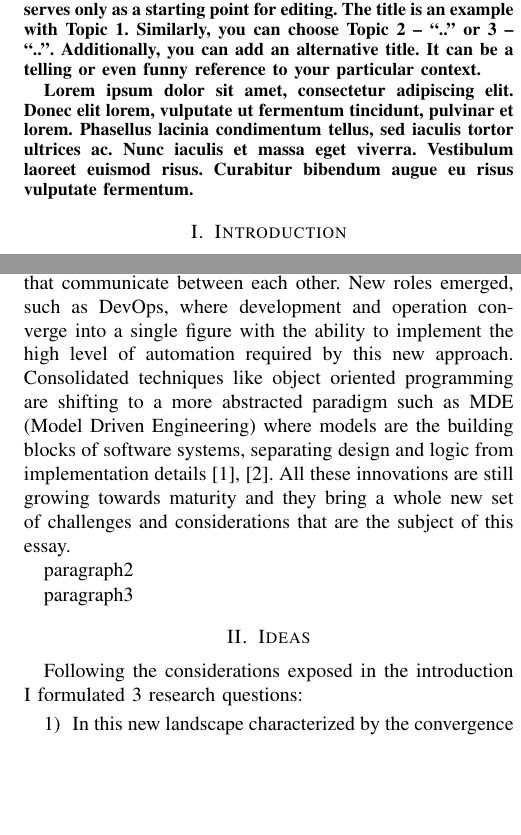
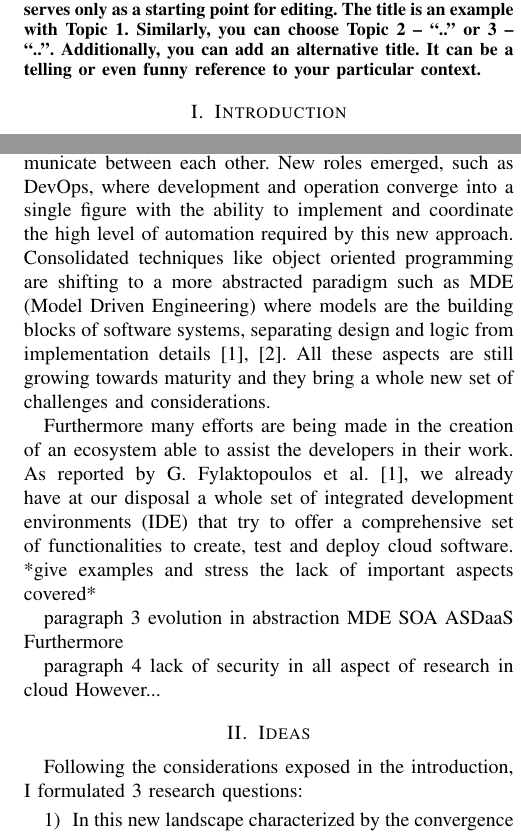
Before and after one commit to menego/SoftwareQualityManagement, a LaTeX paper (Essay/template.tex): two parts of the columns of the page, joined at a grey line, cut so that both start at the same text, the shorter picture padded with empty space. Compiled offline with pdfLaTeX.

Commit message:
Start second paragraph, put guidelines for other paragraphs.

```diff
--- a/Essay/template.tex
+++ b/Essay/template.tex
@@ -43,26 +43,26 @@
 
 This is the abstract of the template document. It serves only as a starting point for editing. The title is an example with Topic 1. Similarly, you can choose Topic 2 -- ``..'' or 3 -- ``..''. Additionally, you can add an alternative title. It can be a telling or even funny reference to your particular context.
 
-Lorem ipsum dolor sit amet, consectetur adipiscing elit. Donec elit lorem, vulputate ut fermentum tincidunt, pulvinar et lorem. Phasellus lacinia condimentum tellus, sed iaculis tortor ultrices ac. Nunc iaculis et massa eget viverra. Vestibulum laoreet euismod risus. Curabitur bibendum augue eu risus vulputate fermentum.
-
 \end{abstract}
 
 \section{Introduction}
 
-During the last decade we experienced a big change in the way software is developed and distributed. In this regard, cloud computing plays a crucial part where all the rules of classical software development are evolving to address the ubiquity and the faster time to market demands. An example of new architecture that leverages cloud computing is given by micro services, in which applications are essentially a composition of independent, uncoupled entities that communicate between each other. New roles emerged, such as DevOps, where development and operation converge into a single figure with the ability to implement the high level of automation required by this new approach. Consolidated techniques like object oriented programming are shifting to a more abstracted paradigm such as MDE (Model Driven Engineering) where models are the building blocks of software systems, separating design and logic from implementation details~\cite{overview-platforms, fuggetta2014software}. All these innovations are still growing towards maturity and they bring  a whole new set of challenges and considerations that are the subject of this essay.
+During the last decade we experienced a big change in the way software is developed and distributed. In this regard, cloud computing plays a crucial part where all the rules of classical software development are evolving to address the ubiquity and the faster time to market demands. An example of new architecture that leverages cloud computing is given by micro services, in which applications are essentially a composition of independent, uncoupled entities that communicate between each other. New roles emerged, such as DevOps, where development and operation converge into a single figure with the ability to implement and coordinate the high level of automation required by this new approach. Consolidated techniques like object oriented programming are shifting to a more abstracted paradigm such as MDE (Model Driven Engineering) where models are the building blocks of software systems, separating design and logic from implementation details~\cite{overview-platforms, fuggetta2014software}. All these aspects are still growing towards maturity and they bring a whole new set of challenges and considerations.
 
-paragraph2
+Furthermore many efforts are being made in the creation of an ecosystem able to assist the developers in their work. As reported by G. Fylaktopoulos et al.~\cite{overview-platforms}, we already have at our disposal a whole set of integrated development environments (IDE) that try to offer a comprehensive set of functionalities to create, test and deploy cloud software. *give examples and stress the lack of important aspects covered*
 
-paragraph3
+paragraph 3 evolution in abstraction MDE SOA ASDaaS
+Furthermore
 
+paragraph 4 lack of security in all aspect of research in cloud
+However...
 
 \section{Ideas}
 
-Following the considerations exposed in the introduction I formulated 3 research questions:
-
+Following the considerations exposed in the introduction, I formulated 3 research questions:
 \begin{enumerate}
  	\item In this new landscape characterized by the convergence towards 'everything as a service' and the increasing abstraction of processes~\cite{automatic-dev}, how is software development impacted? What is the main trend in this regard?
- 	\item In light of all the considerations we made about the requirements that cloud services development imply. What are the changes in the software development tool-chain?
+ 	\item In light of all the considerations that we made about the requirements of cloud services development. What are the changes in the software development tool-chain that the already existing solutions do not offer yet?
 	\item How can we improve and standardize security methodologies for cloud software development?
 \end{enumerate}
 
```
Also changed, not shown: Essay/ref.bib (+4 -4 lines), Essay/template.pdf, 1 other file.
